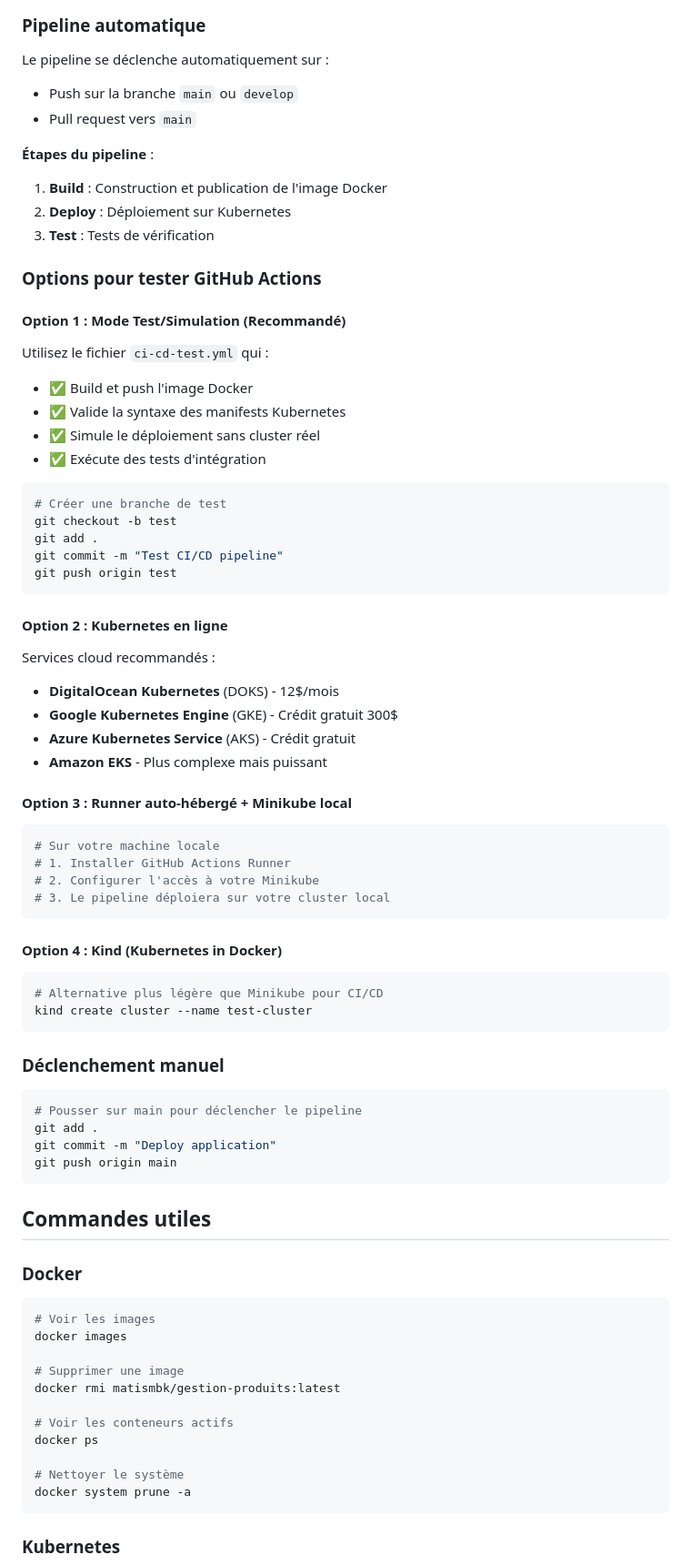
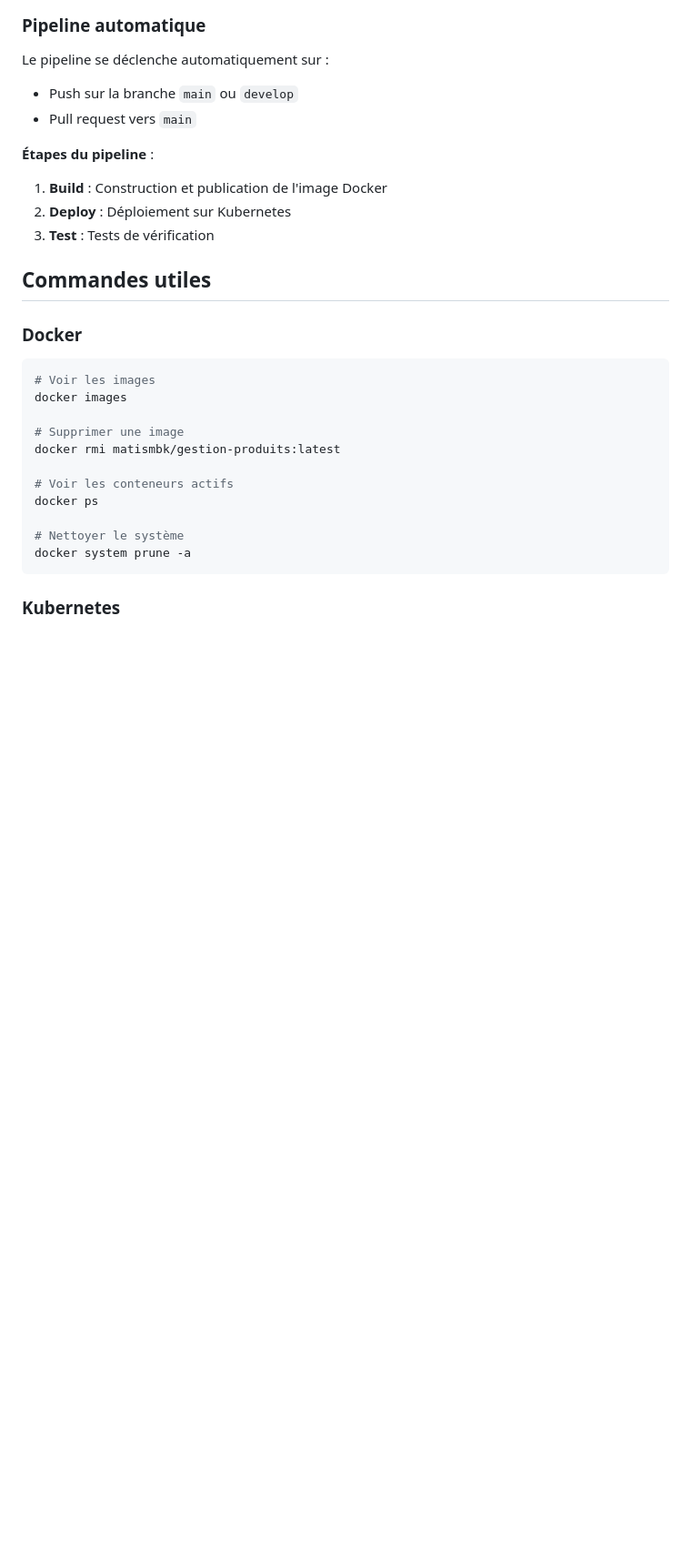
Before and after one commit to MbkXox/MbkXox-TP-EFREI-RENFO-WEB-MBAREK-MATIS, a Markdown page: README.md, the part around the change. Shown at 91% size. Rendered like a GitHub page; blank space fills up the shorter version.

Commit message:
Suppression des options de test pour GitHub Actions dans le README.md

````diff
--- a/README.md
+++ b/README.md
@@ -217,53 +217,6 @@ Le pipeline se déclenche automatiquement sur :
 2. **Deploy** : Déploiement sur Kubernetes
 3. **Test** : Tests de vérification
 
-### Options pour tester GitHub Actions
-
-#### Option 1 : Mode Test/Simulation (Recommandé)
-Utilisez le fichier `ci-cd-test.yml` qui :
-- ✅ Build et push l'image Docker
-- ✅ Valide la syntaxe des manifests Kubernetes
-- ✅ Simule le déploiement sans cluster réel
-- ✅ Exécute des tests d'intégration
-
-```bash
-# Créer une branche de test
-git checkout -b test
-git add .
-git commit -m "Test CI/CD pipeline"
-git push origin test
-```
-
-#### Option 2 : Kubernetes en ligne
-Services cloud recommandés :
-- **DigitalOcean Kubernetes** (DOKS) - 12$/mois
-- **Google Kubernetes Engine** (GKE) - Crédit gratuit 300$
-- **Azure Kubernetes Service** (AKS) - Crédit gratuit
-- **Amazon EKS** - Plus complexe mais puissant
-
-#### Option 3 : Runner auto-hébergé + Minikube local
-```bash
-# Sur votre machine locale
-# 1. Installer GitHub Actions Runner
-# 2. Configurer l'accès à votre Minikube
-# 3. Le pipeline déploiera sur votre cluster local
-```
-
-#### Option 4 : Kind (Kubernetes in Docker)
-```bash
-# Alternative plus légère que Minikube pour CI/CD
-kind create cluster --name test-cluster
-```
-
-### Déclenchement manuel
-
-```bash
-# Pousser sur main pour déclencher le pipeline
-git add .
-git commit -m "Deploy application"
-git push origin main
-```
-
 ## Commandes utiles
 
 ### Docker
````
